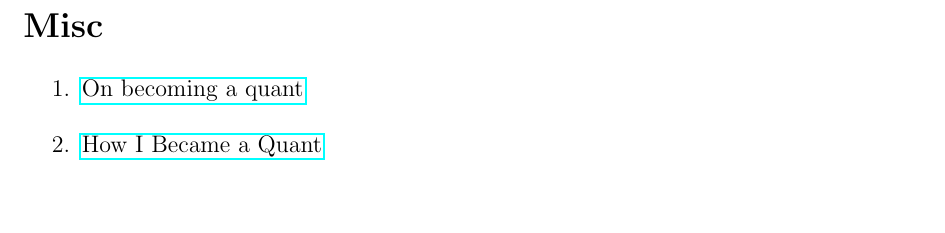
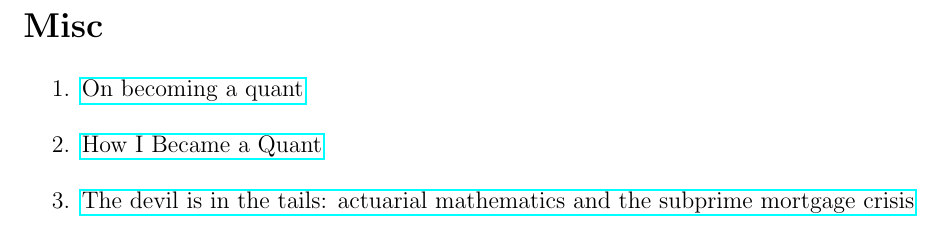
Before and after one commit to debasering/fin_math, a LaTeX document (reading_list/reading_list.tex): part of page 2 of 2, cut so that both start at the same text. Compiled offline with pdfLaTeX.

Commit message:
update reading list

```diff
--- a/reading_list/reading_list.tex
+++ b/reading_list/reading_list.tex
@@ -119,6 +119,8 @@ Arbitrage Theory in Continuous Time by Tomas Björk
 
 	\item \href{https://www.maths.usyd.edu.au/u/UG/SM/MATH3075/r/Joshi_2008.pdf}{On becoming a quant}
 	\item \href{https://engineering.nyu.edu/sites/default/files/2021-10/How_I_Became_a_Quant\%20\%281\%29.pdf}{How I Became a Quant}
+
+	\item \href{http://www.macs.hw.ac.uk/~cd134/2010/donemb.pdf}{The devil is in the tails: actuarial mathematics and the subprime mortgage crisis}
 \end{enumerate}
 
 
```
Also changed, not shown: reading_list/reading_list.pdf.
